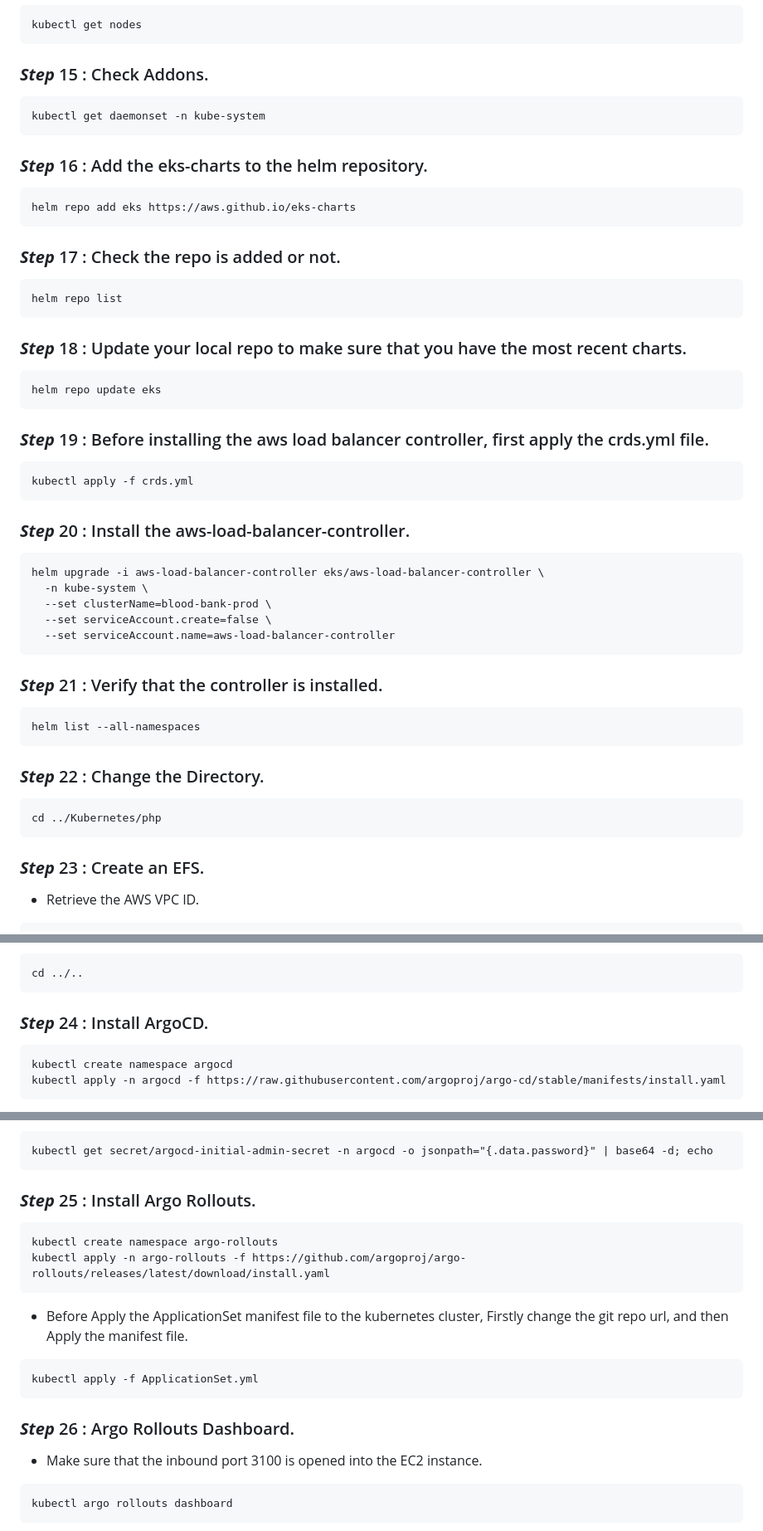
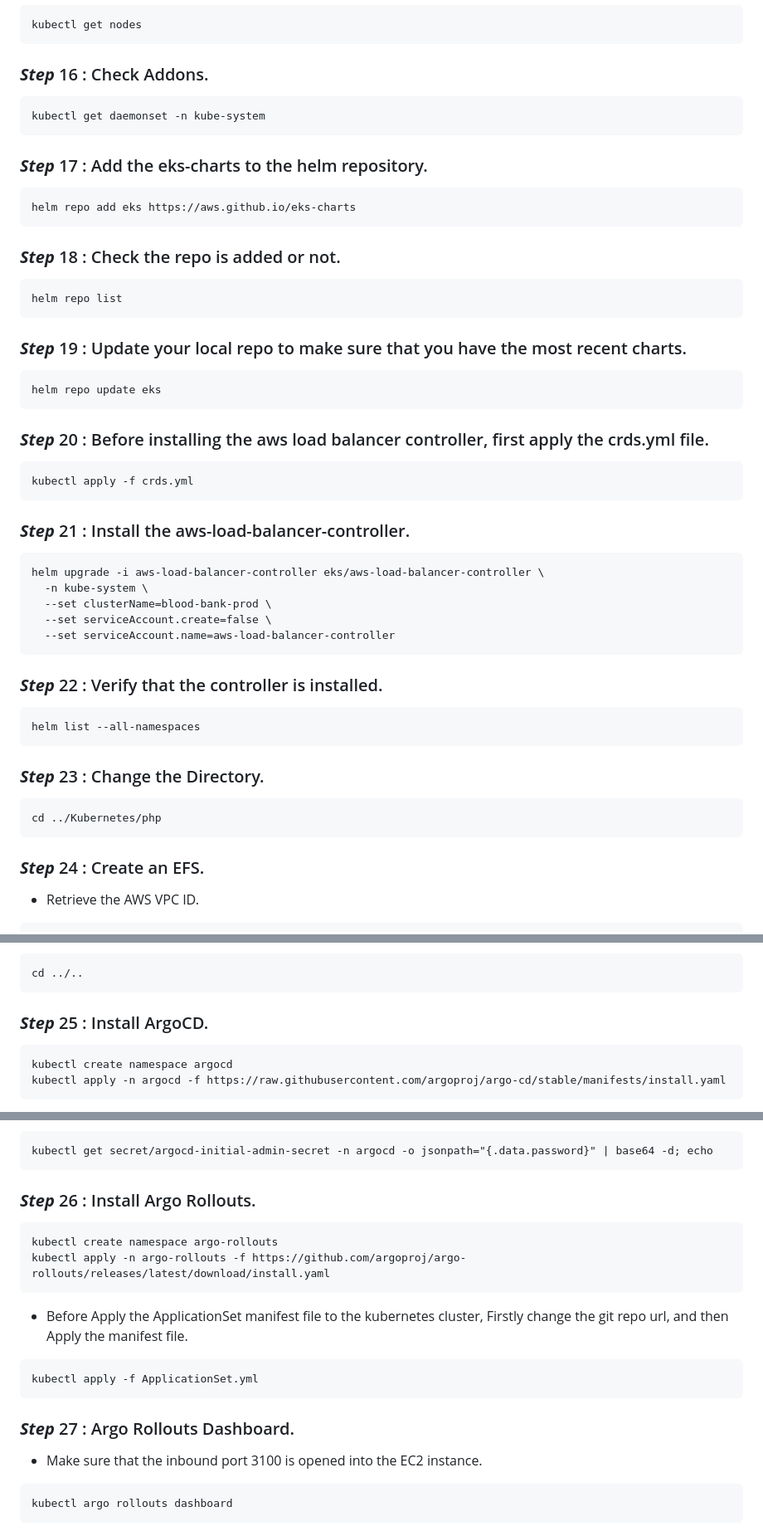
Before and after one commit to soravkumarsharma/Blood-Bank-Management-System, a Markdown page: README.md, 3 parts joined by grey strips. Shown: that part at 83% size. Rendered like a GitHub page.

````diff
--- a/README.md
+++ b/README.md
@@ -154,27 +154,27 @@ eksctl create cluster -f cluster.yml
 ```
 kubectl get nodes
 ```
-### ***Step*** 15 : Check Addons.
+### ***Step*** 16 : Check Addons.
 ```
 kubectl get daemonset -n kube-system
 ```
-### ***Step*** 16 : Add the eks-charts to the helm repository.
+### ***Step*** 17 : Add the eks-charts to the helm repository.
 ```
 helm repo add eks https://aws.github.io/eks-charts
 ```
-### ***Step*** 17 : Check the repo is added or not.
+### ***Step*** 18 : Check the repo is added or not.
 ```
 helm repo list
 ```
-### ***Step*** 18 : Update your local repo to make sure that you have the most recent charts.
+### ***Step*** 19 : Update your local repo to make sure that you have the most recent charts.
 ```
 helm repo update eks
 ```
-### ***Step*** 19 : Before installing the aws load balancer controller, first apply the crds.yml file.
+### ***Step*** 20 : Before installing the aws load balancer controller, first apply the crds.yml file.
 ```
 kubectl apply -f crds.yml
 ```
-### ***Step*** 20 : Install the aws-load-balancer-controller.
+### ***Step*** 21 : Install the aws-load-balancer-controller.
 ```
 helm upgrade -i aws-load-balancer-controller eks/aws-load-balancer-controller \
   -n kube-system \
@@ -182,15 +182,15 @@ helm upgrade -i aws-load-balancer-controller eks/aws-load-balancer-controller \
   --set serviceAccount.create=false \
   --set serviceAccount.name=aws-load-balancer-controller
 ```
-### ***Step*** 21 : Verify that the controller is installed.
+### ***Step*** 22 : Verify that the controller is installed.
 ```
 helm list --all-namespaces
 ```
-### ***Step*** 22 : Change the Directory.
+### ***Step*** 23 : Change the Directory.
 ```
 cd ../Kubernetes/php
 ```
-### ***Step*** 23 : Create an EFS.
+### ***Step*** 24 : Create an EFS.
 - Retrieve the AWS VPC ID.
 ```
 VPC_ID=$(aws eks describe-cluster \
@@ -291,7 +291,7 @@ git push origin main
 ```
 cd ../..
 ```
-### ***Step*** 24 : Install ArgoCD.
+### ***Step*** 25 : Install ArgoCD.
 ```
 kubectl create namespace argocd
 kubectl apply -n argocd -f https://raw.githubusercontent.com/argoproj/argo-cd/stable/manifests/install.yaml
@@ -309,7 +309,7 @@ kubectl get svc -n argocd
 ```
 kubectl get secret/argocd-initial-admin-secret -n argocd -o jsonpath="{.data.password}" | base64 -d; echo
 ```
-### ***Step*** 25 : Install Argo Rollouts.
+### ***Step*** 26 : Install Argo Rollouts.
 ```
 kubectl create namespace argo-rollouts
 kubectl apply -n argo-rollouts -f https://github.com/argoproj/argo-rollouts/releases/latest/download/install.yaml
@@ -318,7 +318,7 @@ kubectl apply -n argo-rollouts -f https://github.com/argoproj/argo-rollouts/rele
 ```
 kubectl apply -f ApplicationSet.yml
 ```
-### ***Step*** 26 : Argo Rollouts Dashboard.
+### ***Step*** 27 : Argo Rollouts Dashboard.
 - Make sure that the inbound port 3100 is opened into the EC2 instance.
 ```
 kubectl argo rollouts dashboard
````
